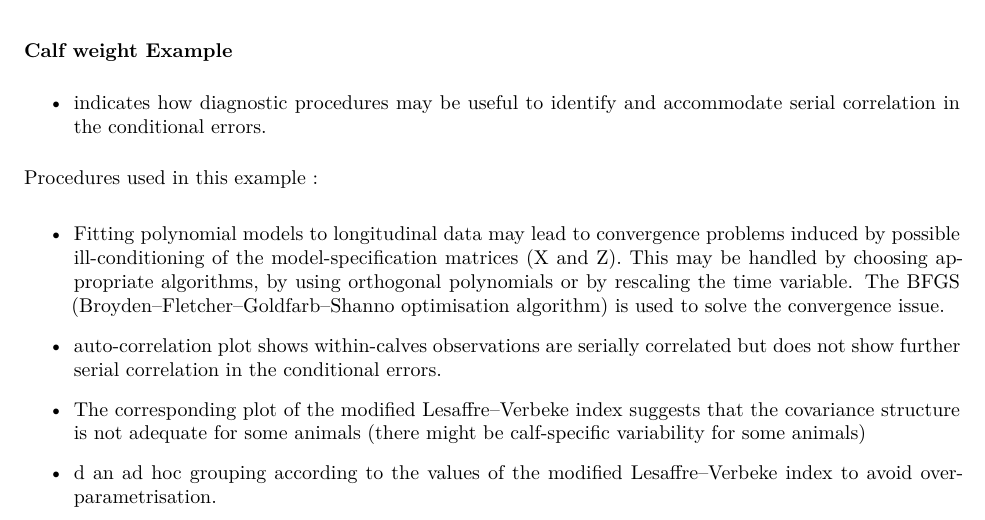
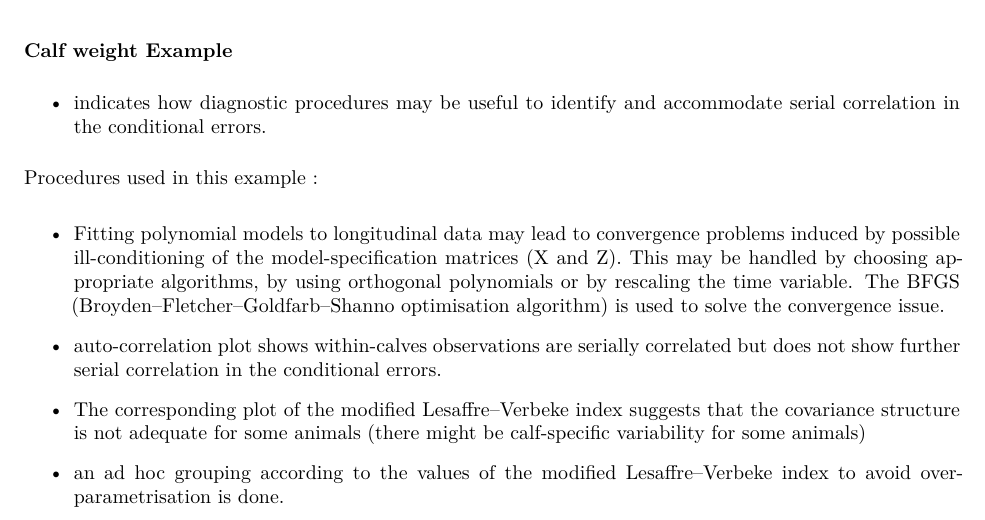
Before and after one commit to numbats/summer-vis-inf, an R Markdown document (summary/summary_singer_et_al.Rmd): part of page 3 of 4, cut so that both start at the same text. The pictures show the output file summary/summary_singer_et_al.pdf that the author committed with the source.

Commit message:
typo corrected

```diff
--- a/summary/summary_singer_et_al.Rmd
+++ b/summary/summary_singer_et_al.Rmd
@@ -124,7 +124,7 @@ serially correlated but does not show further serial correlation in the conditio
 
 - The corresponding plot of the modified Lesaffre–Verbeke index suggests that the covariance structure is not adequate for some animals (there might be calf-specific variability for some animals)
 
-- d an ad hoc grouping according to the values of the modified Lesaffre–Verbeke index to avoid over-parametrisation.
+-  an ad hoc grouping according to the values of the modified Lesaffre–Verbeke index to avoid over-parametrisation is done.
 
 ### Discussion
 
```
Also changed, not shown: summary/summary_singer_et_al.pdf.
